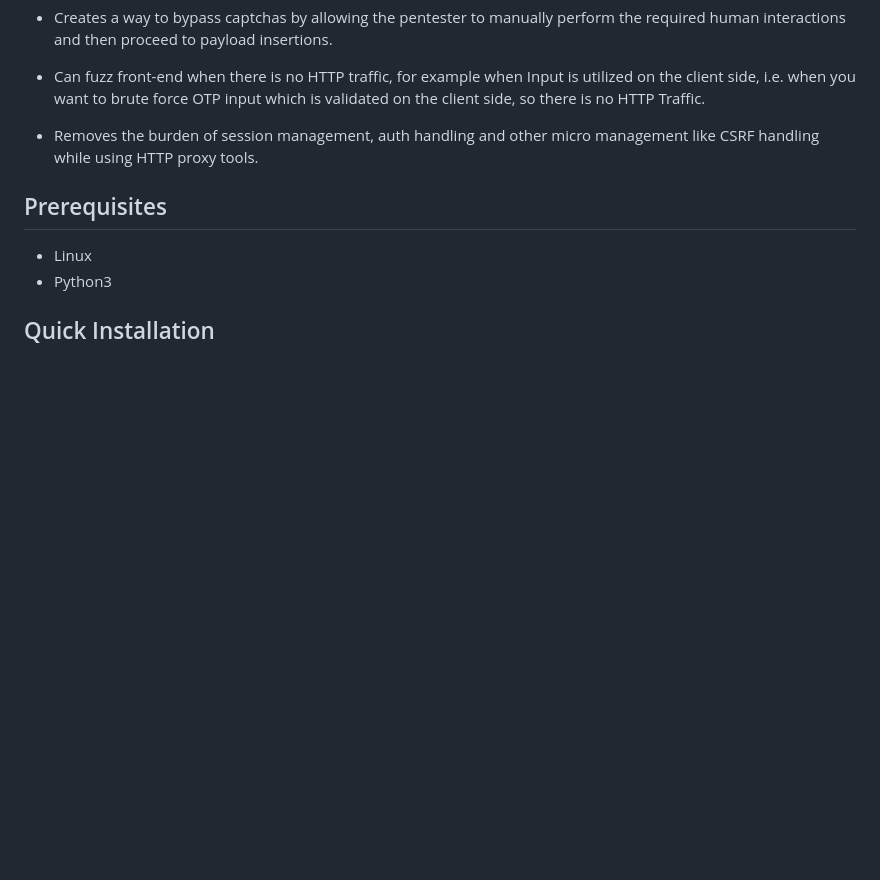
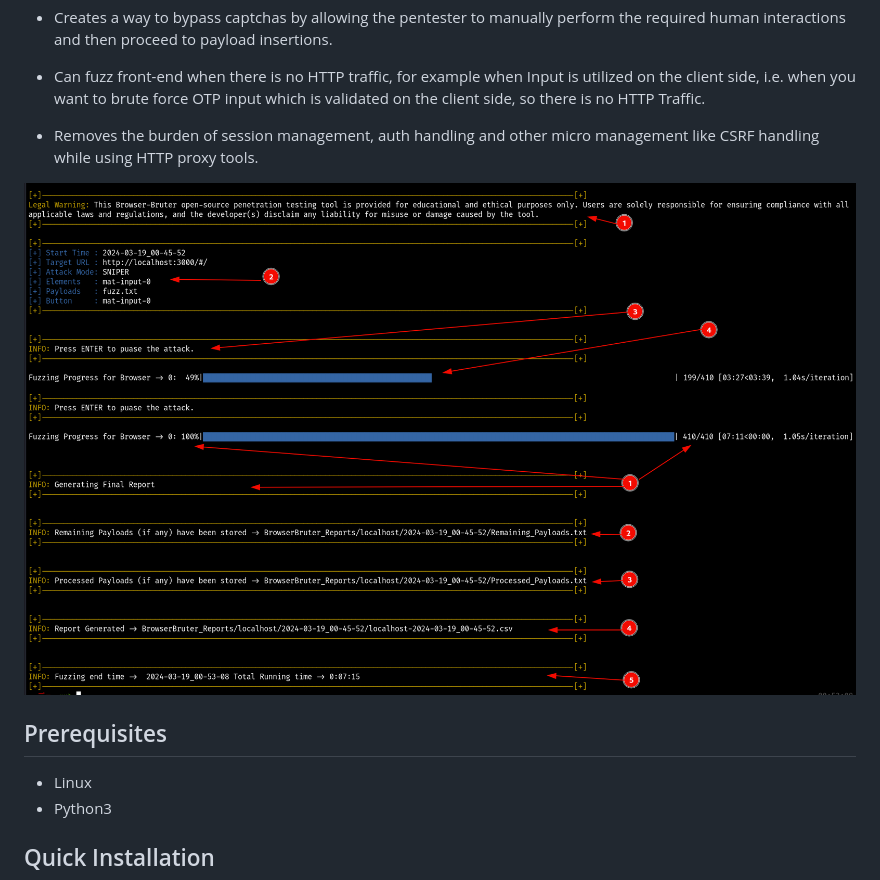
Before and after one commit to netsquare/BrowserBruter, a Markdown page: README.md, the part around the change. Rendered like a GitHub page; blank space fills up the shorter version.

```diff
--- a/README.md
+++ b/README.md
@@ -42,6 +42,9 @@ This approach -
 - Can fuzz front-end when there is no HTTP traffic, for example when Input is utilized on the client side, i.e. when you want to brute force OTP input which is validated on the client side, so there is no HTTP Traffic.
 
 - Removes the burden of session management, auth handling and other micro management like CSRF handling while using HTTP proxy tools.
+
+![console](https://raw.githubusercontent.com/netsquare/BrowserBruter/main/res/img/image-23.png)
+![console](https://raw.githubusercontent.com/netsquare/BrowserBruter/main/res/img/image-24.png)
 
 ## Prerequisites
 
```
